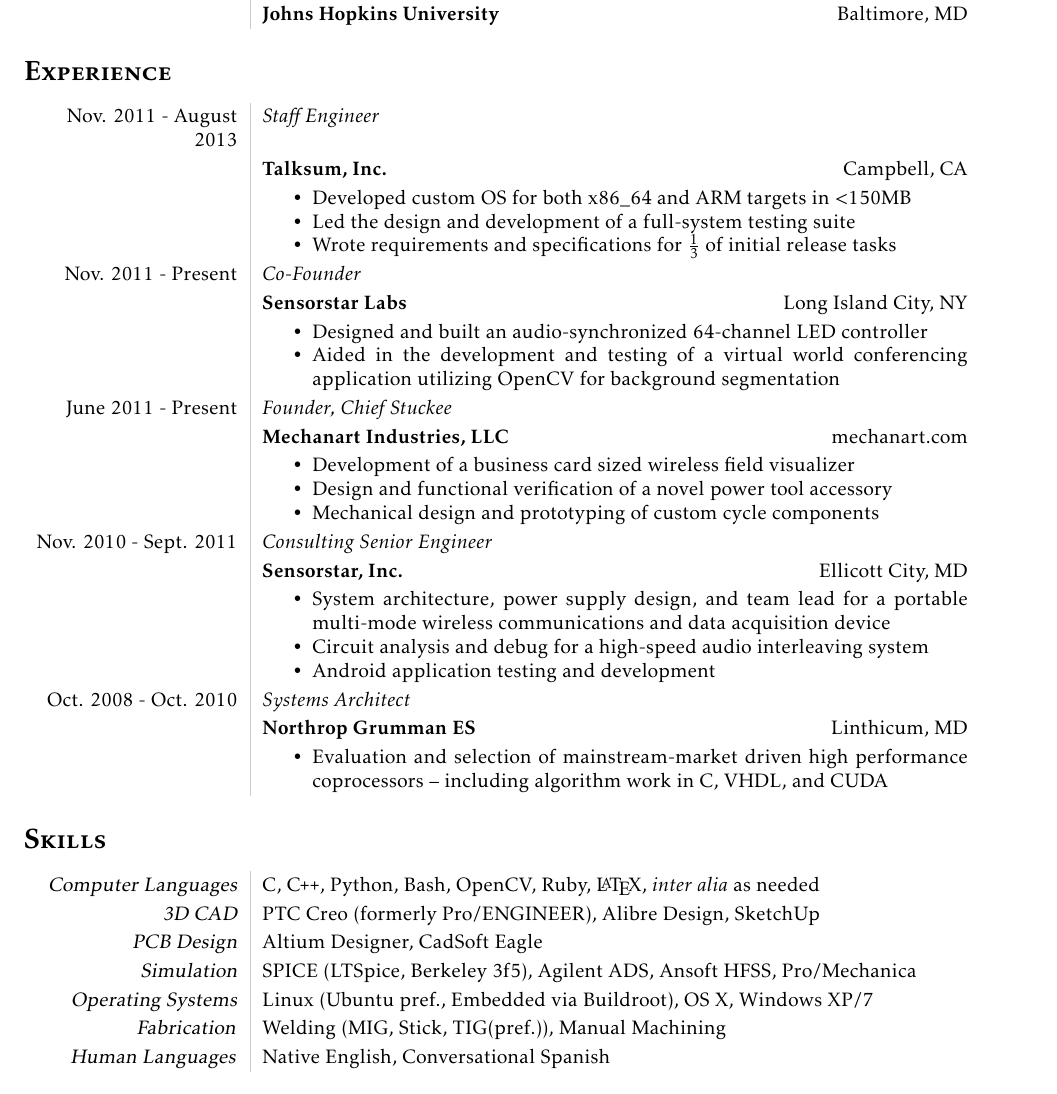
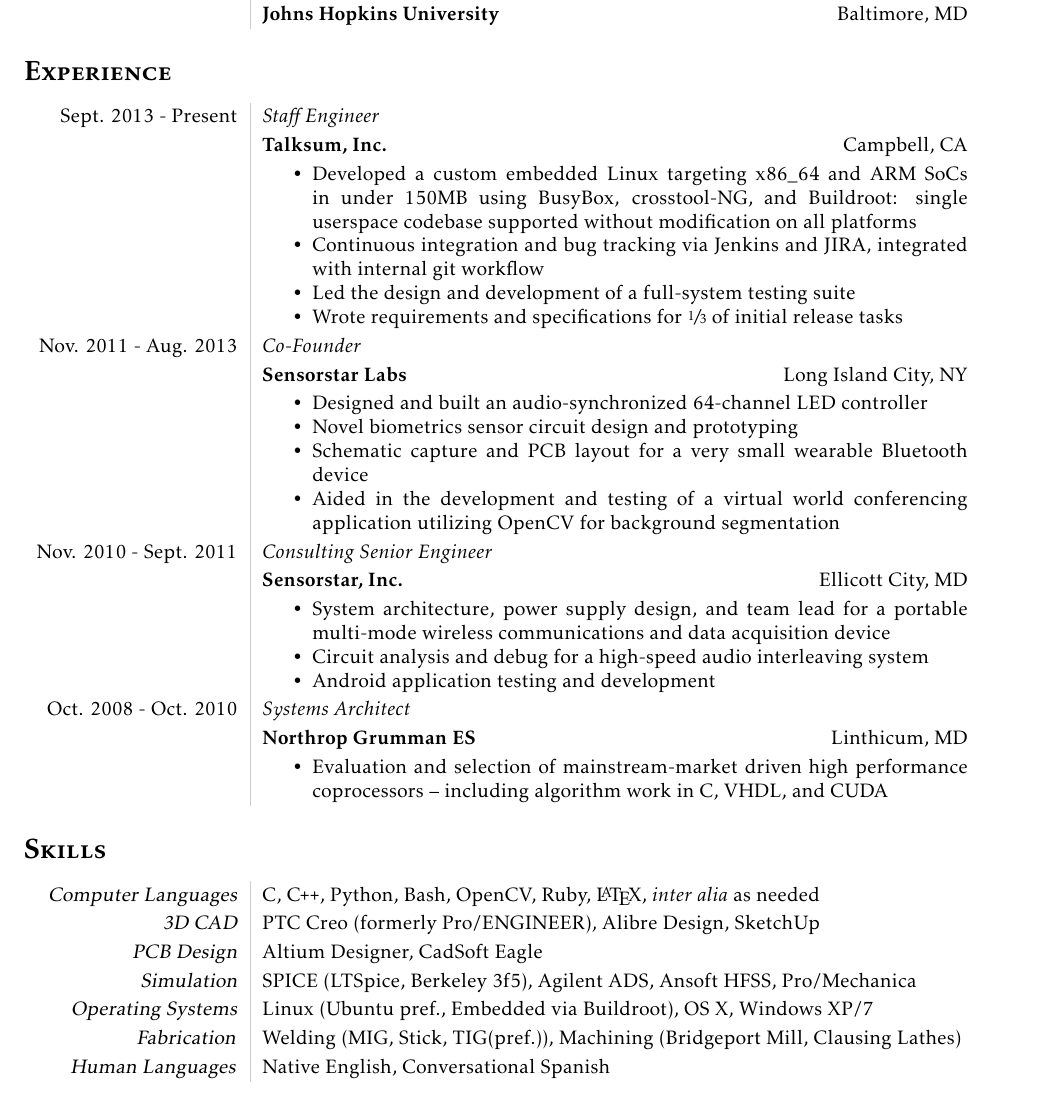
Before and after one commit to realpsyence/resume, a LaTeX CV (logan_cummings_resume.tex): part of the page, cut so that both start at the same text. Compiled offline with pdfLaTeX.

Commit message:
Updated! Fixed my dates!

```diff
--- a/logan_cummings_resume.tex
+++ b/logan_cummings_resume.tex
@@ -5,7 +5,7 @@
 \geometry{top =  0.5in}
 \usepackage{kpfonts}
 \usepackage[T1]{fontenc}
-
+\usepackage{xfrac}
 \usepackage{paralist}
 \makeatletter\let\MPtrue\@minipagetrue\makeatother
 
@@ -52,32 +52,29 @@
 
 \section*{\textbf{\textsc{Experience}}}
 \begin{tabular}{L!{\VRule}R}
-  Nov. 2011 - August 2013&\textit{Staff Engineer} \\
+  Sept. 2013 - Present&\textit{Staff Engineer} \\
                      &\textbf{Talksum, Inc.} \hfill Campbell, CA \\
                      &\MPtrue
   \begin{compactitem}
-  \item Developed custom OS for both x86\_64 and ARM targets in <150MB
+  \item Developed a custom embedded Linux targeting x86\_64 and ARM SoCs in
+  under 150MB using BusyBox, crosstool-NG, and Buildroot:
+  single userspace codebase supported without modification on all platforms
+  \item Continuous integration and bug tracking via Jenkins and JIRA, integrated with
+  internal git workflow
   \item Led the design and development of a full-system testing suite
-  \item Wrote requirements and specifications for $\frac{1}{3}$ of initial release tasks
+  \item Wrote requirements and specifications for $\sfrac{1}{3}$ of initial release tasks
   \end{compactitem} \\
 
 
-  Nov. 2011 - Present&\textit{Co-Founder} \\
+  Nov. 2011 - Aug. 2013&\textit{Co-Founder} \\
                      &\textbf{Sensorstar Labs} \hfill Long Island City, NY \\
                      &\MPtrue
   \begin{compactitem}
   \item Designed and built an audio-synchronized 64-channel LED controller
+  \item Novel biometrics sensor circuit design and prototyping
+  \item Schematic capture and PCB layout for a very small wearable Bluetooth device
   \item Aided in the development and testing of a virtual world conferencing application utilizing
     OpenCV for background segmentation
-  \end{compactitem} \\
-
-  June 2011 - Present&\textit{Founder, Chief Stuckee} \\
-                     &\textbf{Mechanart Industries, LLC} \hfill mechanart.com \\
-                     &\MPtrue
-  \begin{compactitem}
-  \item Development of a business card sized wireless field visualizer
-  \item Design and functional verification of a novel power tool accessory
-  \item Mechanical design and prototyping of custom cycle components
   \end{compactitem} \\
 
   Nov. 2010 - Sept. 2011&\textit{Consulting Senior Engineer}\\
@@ -107,7 +104,7 @@
          {\sl PCB Design }& Altium Designer, CadSoft Eagle \\
           {\sl Simulation}& SPICE (LTSpice, Berkeley 3f5), Agilent ADS, Ansoft HFSS, Pro/Mechanica \\
    {\sl Operating Systems}& Linux (Ubuntu pref., Embedded via Buildroot), OS X, Windows XP/7 \\
-      \textsl{Fabrication}& Welding (MIG, Stick, TIG(pref.)), Manual Machining \\
+      \textsl{Fabrication}& Welding (MIG, Stick, TIG(pref.)), Machining (Bridgeport Mill, Clausing Lathes)\\
   \textsl{Human Languages}& Native English, Conversational Spanish \\
 \end{tabular}
 
```
